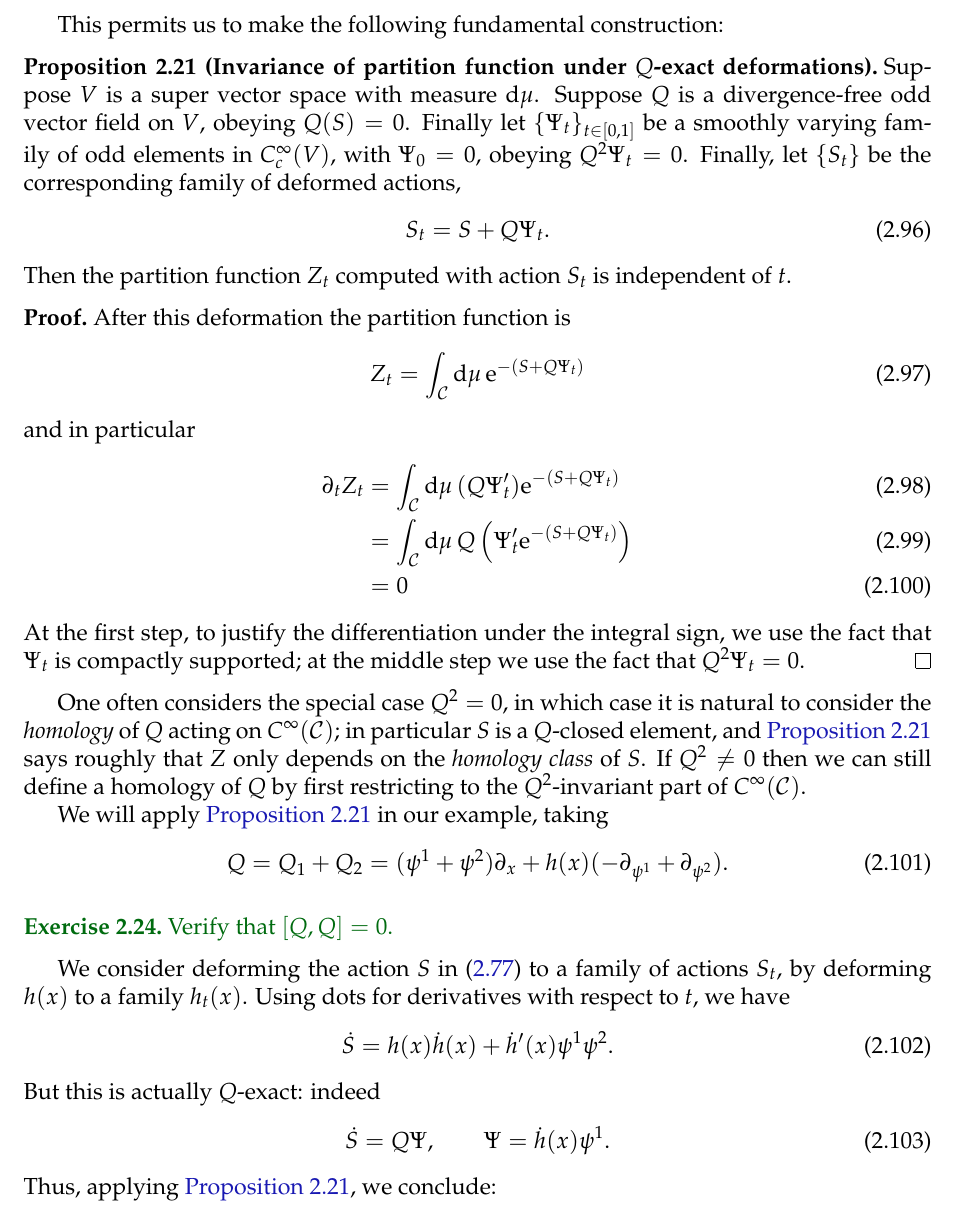
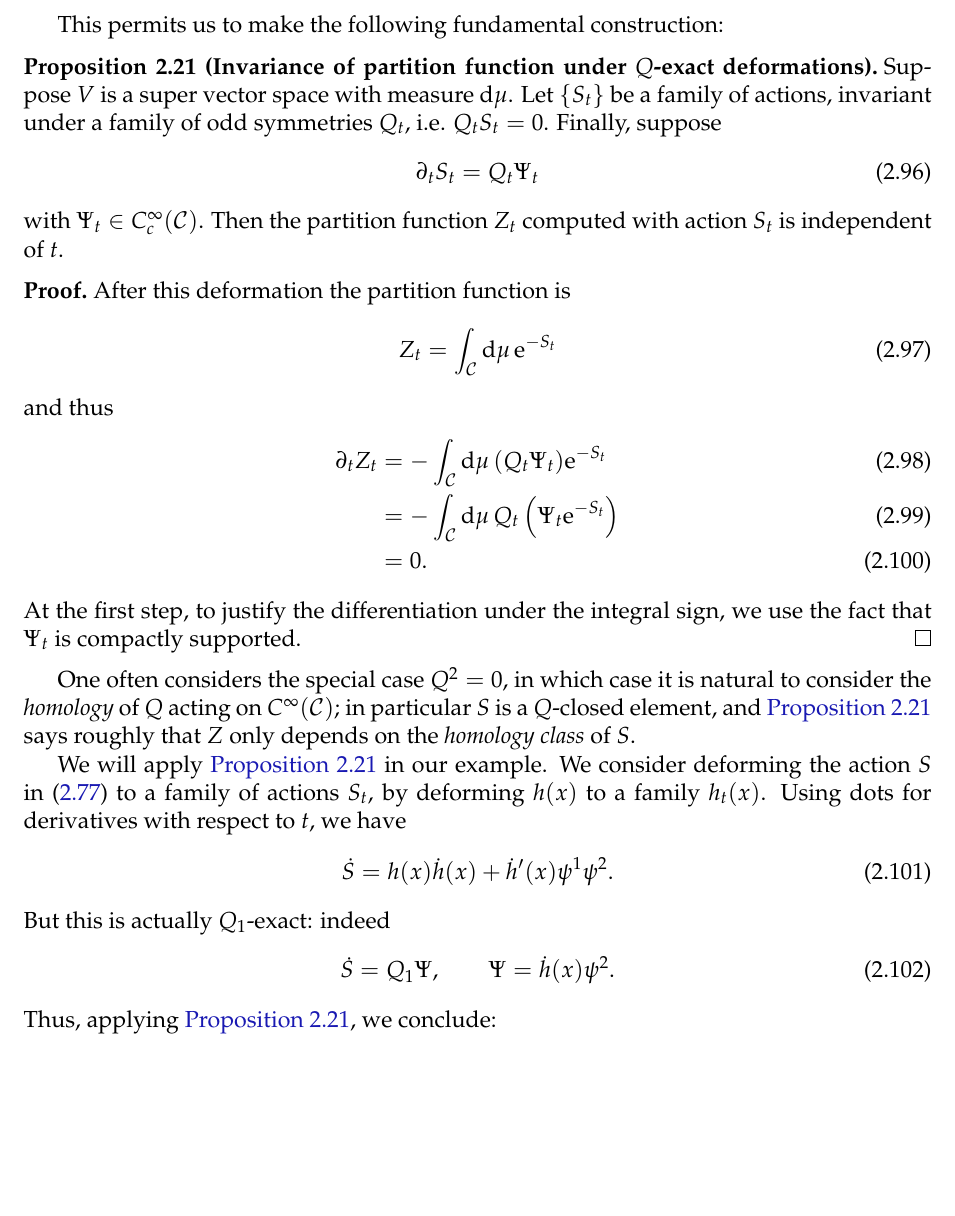
Before and after one commit to neitzke/qft-geometry, a LaTeX document (qft-geometry.tex): part of page 26 of 38, cut so that both start at the same text, the shorter picture padded with empty space. Compiled offline with pdfLaTeX.

Commit message:
fix up wrong proof of deformation invariance in toy example

```diff
--- a/qft-geometry.tex
+++ b/qft-geometry.tex
@@ -1761,15 +1761,19 @@ using the compact support of $f$.
 This permits us to make the following fundamental construction:
 \begin{prop}[Invariance of partition function under $Q$-exact deformations] \label{prop:Z-deformation-invariance}
 Suppose $V$ is a super vector space with measure $\de \mu$.
-Suppose $Q$ is a divergence-free odd vector field on $V$,
-obeying $Q(S) = 0$.
-Finally let $\{\Psi_t\}_{t \in [0,1]}$ be a smoothly varying family
-of odd elements in $C^\infty_c(V)$, with $\Psi_0 = 0$, obeying
-$Q^2 \Psi_t = 0$.
-Finally, let $\{S_t\}$ be the corresponding family of deformed actions,
-\begin{equation} \label{eq:S-deformation}
-  S_t = S + Q \Psi_t.
-\end{equation}
+Let $\{S_t\}$ be a family of actions,
+invariant under a family of odd symmetries $Q_t$,
+i.e. $Q_t S_t = 0$.
+Finally, suppose
+\begin{equation}
+  \partial_t S_t = Q_t \Psi_t
+\end{equation}
+with $\Psi_t \in C^\infty_c(\cC)$.
+% , and
+% \begin{equation}
+%   \IP{ Q_t^2 \Psi_t } = 0
+% \end{equation}
+% when we compute the expectation value using the action $S_t$.
 Then the partition function $Z_t$ computed with action $S_t$
 is independent of $t$.
 \end{prop}
@@ -1777,35 +1781,24 @@ is independent of $t$.
 \begin{pf}
 After this deformation the partition function is
 \begin{equation}
-  Z_t = \int_\cC \de \mu \, \e^{-(S + Q \Psi_t)}
-\end{equation}
-and in particular
+  Z_t = \int_\cC \de \mu \, \e^{-S_t}
+\end{equation}
+and thus
 \begin{align}
-  \partial_t Z_t &= \int_\cC \de \mu \, (Q \Psi'_t) \e^{-(S + Q \Psi_t)} \\
-  &= \int_\cC \de \mu \, Q \left( \Psi'_t \e^{-(S + Q \Psi_t)} \right) \\
-  &= 0
+  \partial_t Z_t &= -\int_\cC \de \mu \, (Q_t \Psi_t) \e^{-S_t} \\
+  &= -\int_\cC \de \mu \, Q_t \left( \Psi_t \e^{-S_t} \right) \\
+  &= 0.
 \end{align}
 At the first step, to justify the differentiation under the
-integral sign, we use the fact that $\Psi_t$ is compactly supported;
-at the middle step we use the fact that $Q^2 \Psi_t = 0$.
+integral sign, we use the fact that $\Psi_t$ is compactly supported.
 \end{pf}
 
 One often considers the special case $Q^2 = 0$, in which case it is natural to consider
 the \ti{homology} of $Q$ acting on $C^\infty(\cC)$;
 in particular $S$ is a $Q$-closed element, and \autoref{prop:Z-deformation-invariance}
 says roughly that $Z$ only depends on the \ti{homology class} of $S$.
-If $Q^2 \neq 0$ then we can still define a homology of $Q$ by first restricting to the
-$Q^2$-invariant part of $C^\infty(\cC)$.
-
-We will apply \autoref{prop:Z-deformation-invariance} in our example, taking
-\begin{equation}
-  Q = Q_1 + Q_2 = (\psi^1 + \psi^2) \partial_x + h(x) (-\partial_{\psi^1} + \partial_{\psi^2}).
-\end{equation}
-
-\begin{exercise}
-Verify that $[Q,Q] = 0$.
-\end{exercise}
-
+
+We will apply \autoref{prop:Z-deformation-invariance} in our example.
 We consider deforming the action $S$ in \eqref{eq:r21-susy-action}
 to a family of actions $S_t$, by deforming $h(x)$
 to a family $h_t(x)$.
@@ -1813,10 +1806,15 @@ Using dots for derivatives with respect to $t$, we have
 \begin{equation}
   \dot S = h(x) {\dot h}(x) + {\dot h}'(x) \psi^1 \psi^2.
 \end{equation}
-But this is actually $Q$-exact: indeed
+But this is actually $Q_1$-exact: indeed
 \begin{equation} \label{eq:psi-example}
-  \dot S = Q \Psi, \qquad \Psi = {\dot h}(x) \psi^1.
-\end{equation}
+  \dot S = Q_1 \Psi, \qquad \Psi = {\dot h}(x) \psi^2.
+\end{equation}
+% We do not have $Q_1^2 \Psi = 0$, but the expectation value
+% does vanish:
+% \begin{exercise}
+% Show that $\IP{Q_1^2 \Psi} = 0$.
+% \end{exercise}
 Thus, applying \autoref{prop:Z-deformation-invariance},
 % in this situation, we would conclude that
 % $Z$ is completely independent of the function $h(x)$.
```
Also changed, not shown: qft-geometry.tex (4 more changed lines).
